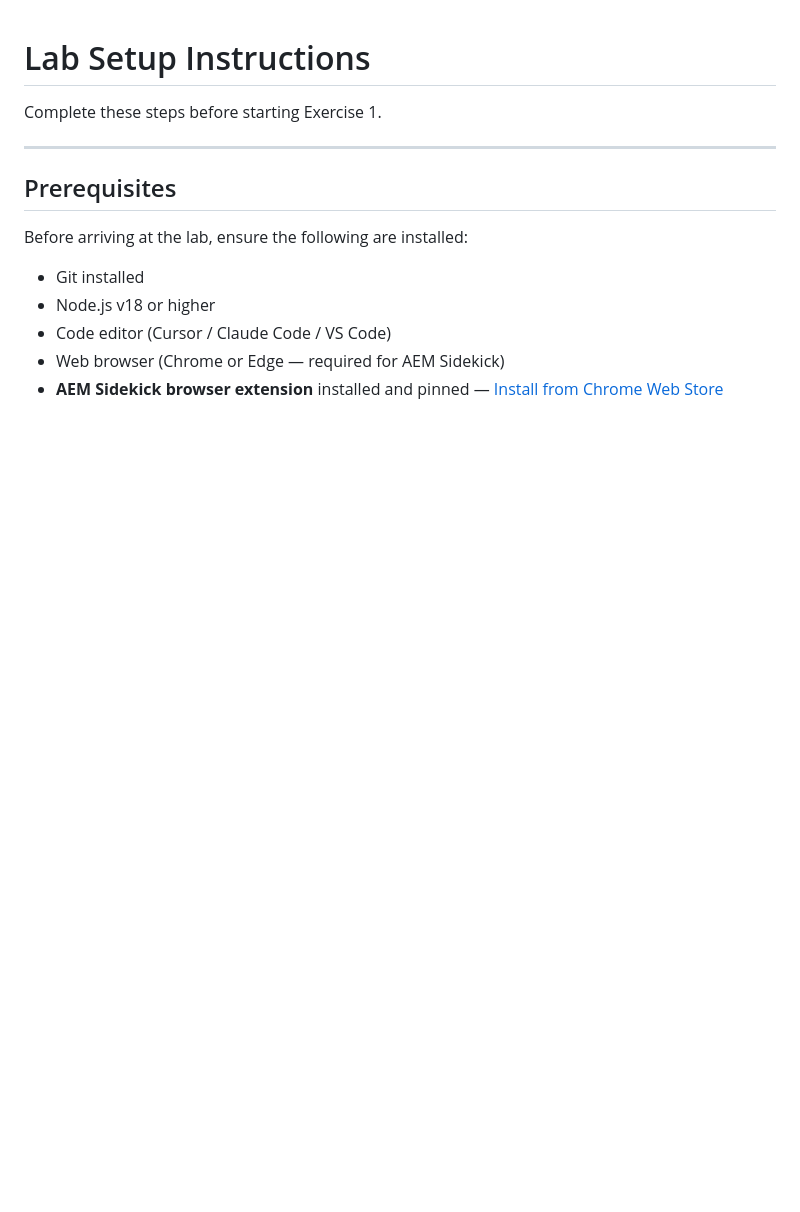
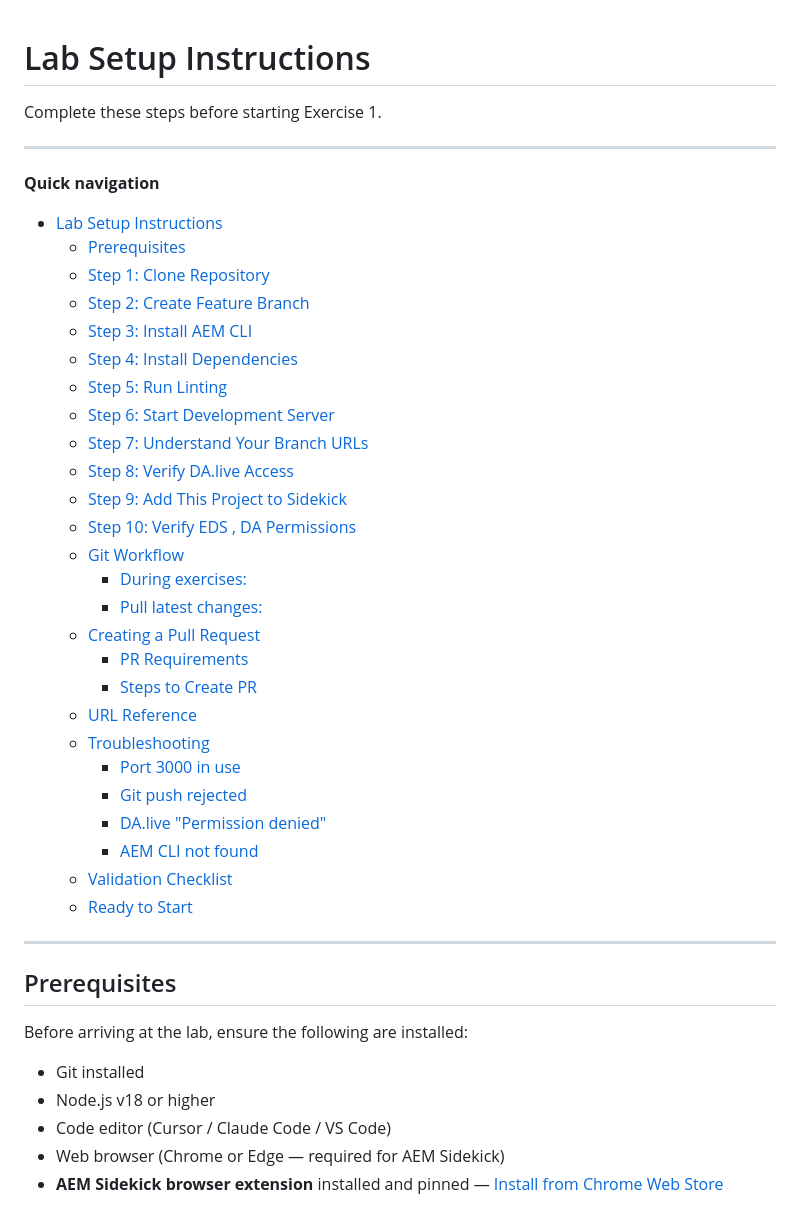
Before and after one commit to cloudadoption/nycmasterclass, a Markdown page: labs/SETUP.md, the part around one of its changes. GitHub-like rendering; blank space fills up the shorter version.

Commit message:
adding quick navigation to excercise1

```diff
--- a/labs/SETUP.md
+++ b/labs/SETUP.md
@@ -1,6 +1,35 @@
 # Lab Setup Instructions
 
 Complete these steps before starting Exercise 1.
+
+---
+**Quick navigation**
+- [Lab Setup Instructions](#lab-setup-instructions)
+  - [Prerequisites](#prerequisites)
+  - [Step 1: Clone Repository](#step-1-clone-repository)
+  - [Step 2: Create Feature Branch](#step-2-create-feature-branch)
+  - [Step 3: Install AEM CLI](#step-3-install-aem-cli)
+  - [Step 4: Install Dependencies](#step-4-install-dependencies)
+  - [Step 5: Run Linting](#step-5-run-linting)
+  - [Step 6: Start Development Server](#step-6-start-development-server)
+  - [Step 7: Understand Your Branch URLs](#step-7-understand-your-branch-urls)
+  - [Step 8: Verify DA.live Access](#step-8-verify-dalive-access)
+  - [Step 9: Add This Project to Sidekick](#step-9-add-this-project-to-sidekick)
+  - [Step 10: Verify EDS , DA Permissions](#step-10-verify-eds--da-permissions)
+  - [Git Workflow](#git-workflow)
+    - [During exercises:](#during-exercises)
+    - [Pull latest changes:](#pull-latest-changes)
+  - [Creating a Pull Request](#creating-a-pull-request)
+    - [PR Requirements](#pr-requirements)
+    - [Steps to Create PR](#steps-to-create-pr)
+  - [URL Reference](#url-reference)
+  - [Troubleshooting](#troubleshooting)
+    - [Port 3000 in use](#port-3000-in-use)
+    - [Git push rejected](#git-push-rejected)
+    - [DA.live "Permission denied"](#dalive-permission-denied)
+    - [AEM CLI not found](#aem-cli-not-found)
+  - [Validation Checklist](#validation-checklist)
+  - [Ready to Start](#ready-to-start)
 
 ---
 
```
Also changed, not shown: other parts of labs/SETUP.md (+7 -1 lines), labs/exercise1/instructions.md (+19 -1 lines), labs/images/da-permissions-config.png (added).
